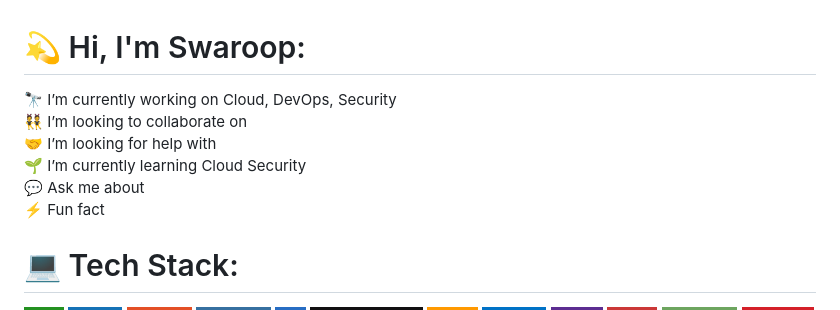
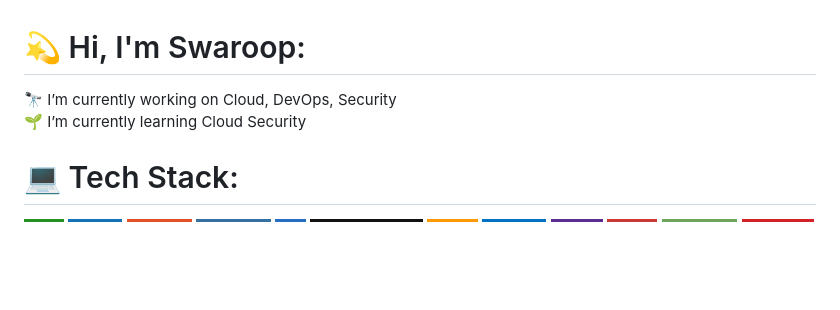
Before and after one commit to swargithub/swargithub, a Markdown page: README.md, the part around the change. Rendered like a GitHub page; badges without logos; blank space fills up the shorter version.

```diff
--- a/README.md
+++ b/README.md
@@ -1,5 +1,5 @@
 # 💫 Hi, I'm Swaroop:
-🔭 I’m currently working on Cloud, DevOps, Security<br>👯 I’m looking to collaborate on<br>🤝 I’m looking for help with<br>🌱 I’m currently learning Cloud Security<br>💬 Ask me about<br>⚡ Fun fact
+🔭 I’m currently working on Cloud, DevOps, Security<br>🌱 I’m currently learning Cloud Security
 
 
 # 💻 Tech Stack:
```
